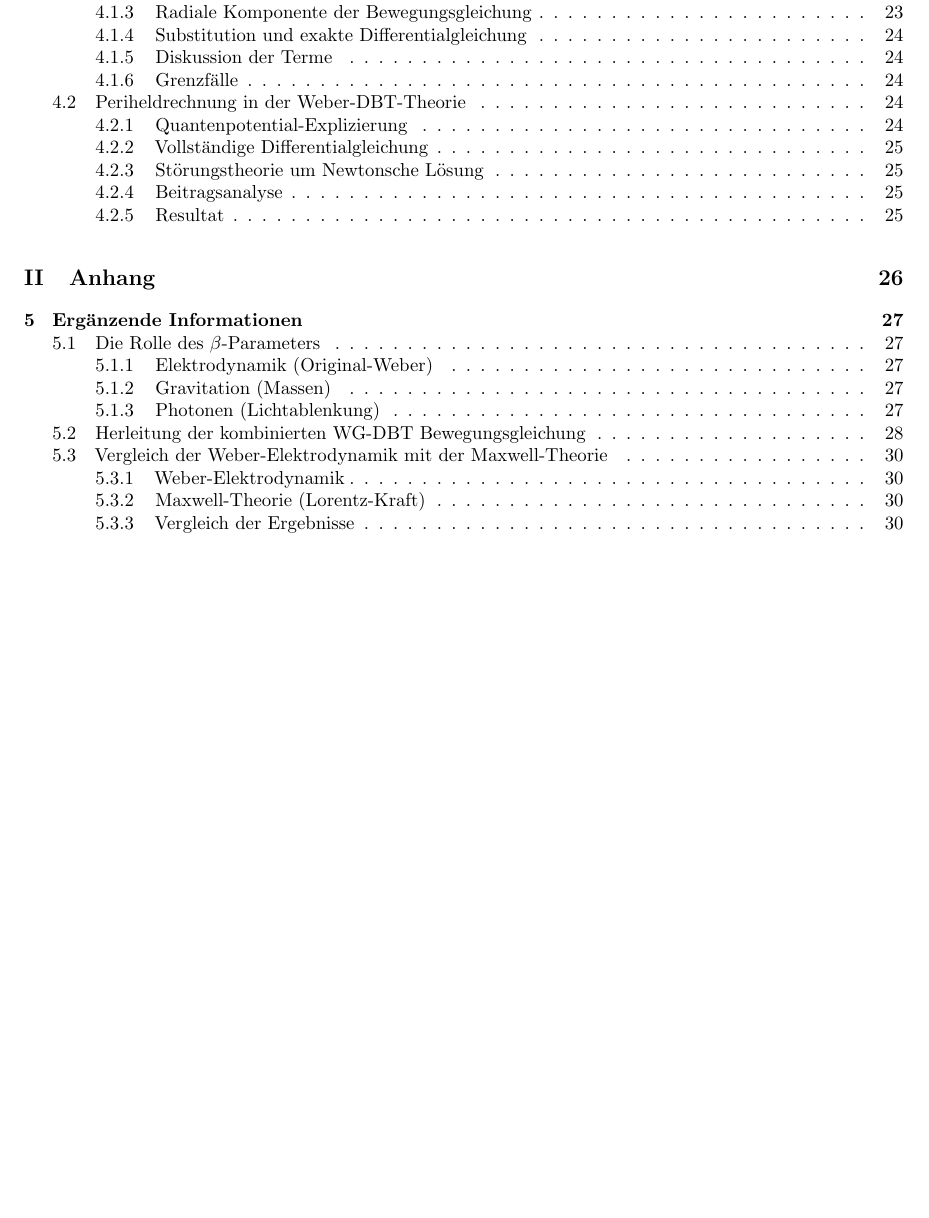
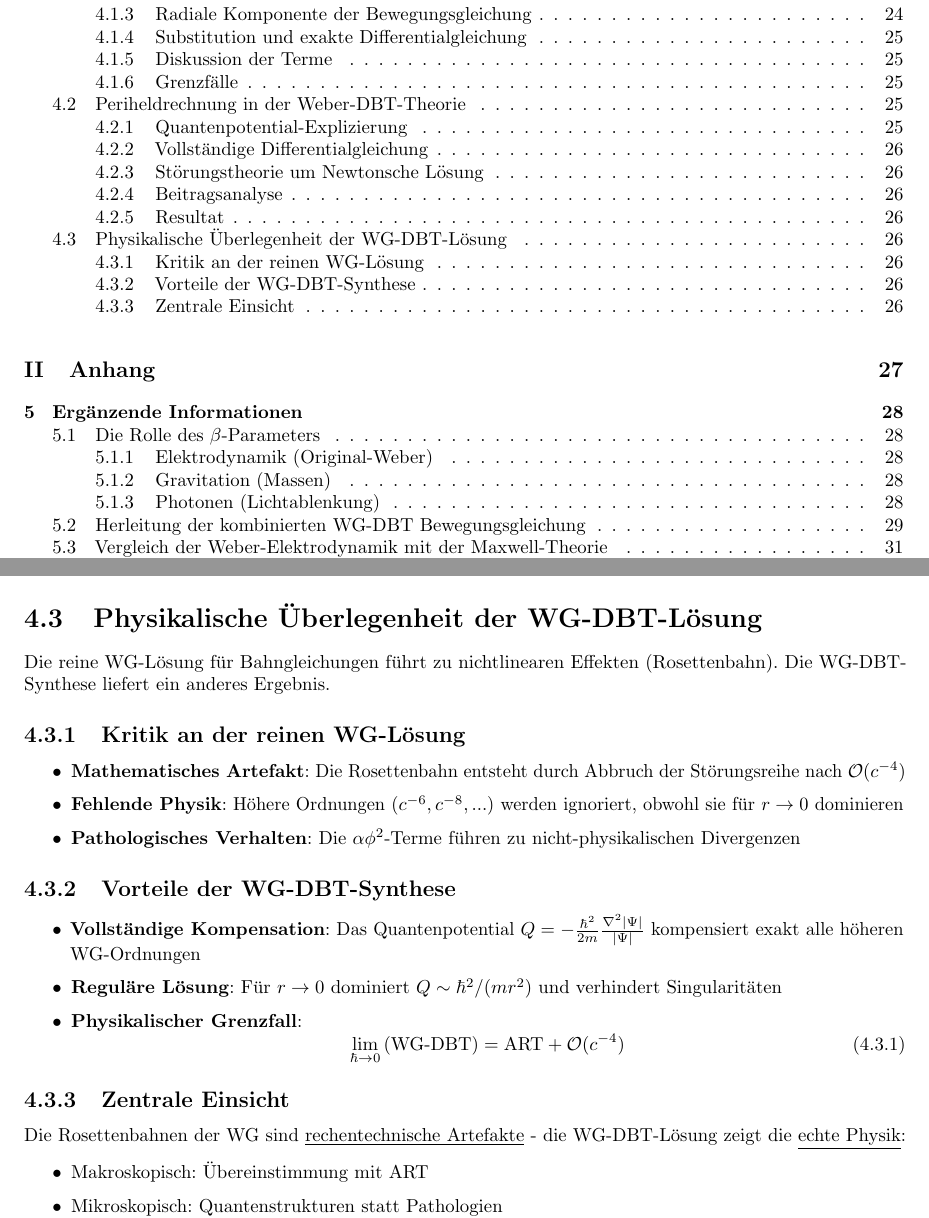
Before and after one commit to deppenkaiser/webersim, a LaTeX book (doc/latex/weber.tex, which reads doc/latex/content/30_kinetik.tex): part of page 4 of 32 before the commit and two parts of pages 4 and 27 of 33 after it, the two joined at a grey line, cut so that both start at the same text, the shorter picture padded with empty space. Compiled offline with pdfLaTeX.

Commit message:
ADD Dokumentation

```diff
--- a/doc/latex/content/30_kinetik.tex
+++ b/doc/latex/content/30_kinetik.tex
@@ -136,3 +136,34 @@ Die Periheldrehung pro Umlauf ergibt sich aus der säkularen Drift:
 \begin{equation}
 \Delta \phi = \frac{6\pi GM}{c^2 a(1 - e^2)} + \mathcal{O}\left(\frac{\hbar^2}{m^2 \sigma^4}\right)
 \end{equation}
+
+\section{Physikalische Überlegenheit der WG-DBT-Lösung}
+Die reine WG-Lösung für Bahngleichungen führt zu nichtlinearen Effekten (Rosettenbahn). Die WG-DBT-Synthese liefert ein anderes Ergebnis.
+
+\subsection{Kritik an der reinen WG-Lösung}
+\begin{itemize}
+\item \textbf{Mathematisches Artefakt}: Die Rosettenbahn entsteht durch Abbruch der Störungsreihe nach $\mathcal{O}(c^{-4})$
+\item \textbf{Fehlende Physik}: Höhere Ordnungen ($c^{-6}, c^{-8},...$) werden ignoriert, obwohl sie für $r \to 0$ dominieren
+\item \textbf{Pathologisches Verhalten}: Die $\alpha\phi^2$-Terme führen zu nicht-physikalischen Divergenzen
+\end{itemize}
+
+\subsection{Vorteile der WG-DBT-Synthese}
+\begin{itemize}
+\item \textbf{Vollständige Kompensation}: Das Quantenpotential
+$Q = -\frac{\hbar^2}{2m}\frac{\nabla^2|\Psi|}{|\Psi|}$
+kompensiert exakt alle höheren WG-Ordnungen
+
+\item \textbf{Reguläre Lösung}: Für $r \to 0$ dominiert $Q \sim \hbar^2/(mr^2)$ und verhindert Singularitäten
+
+\item \textbf{Physikalischer Grenzfall}:
+\begin{equation}
+\lim_{\hbar \to 0} \text{(WG-DBT)} = \text{ART} + \mathcal{O}(c^{-4})
+\end{equation}
+\end{itemize}
+
+\subsection{Zentrale Einsicht}
+Die Rosettenbahnen der WG sind \underline{rechentechnische Artefakte} - die WG-DBT-Lösung zeigt die \underline{echte Physik}:
+\begin{itemize}
+\item Makroskopisch: Übereinstimmung mit ART
+\item Mikroskopisch: Quantenstrukturen statt Pathologien
+\end{itemize}
```
